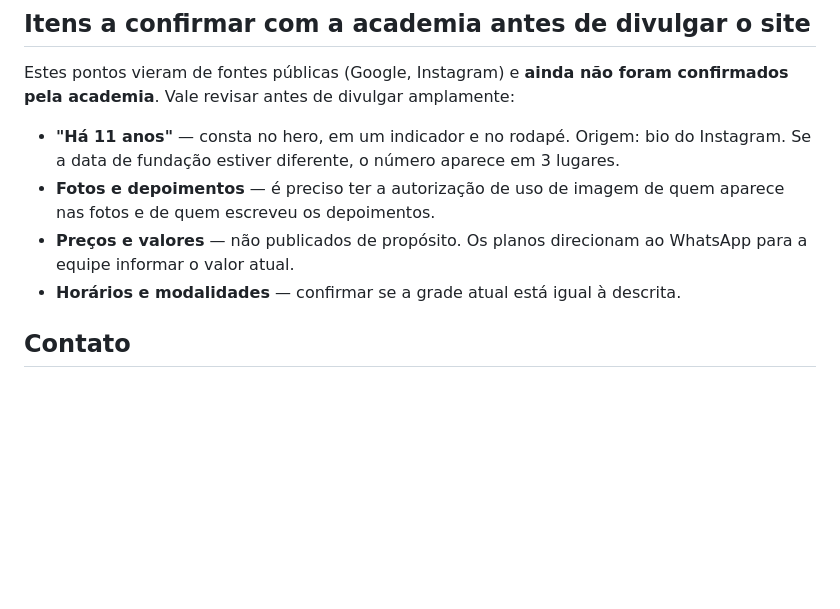
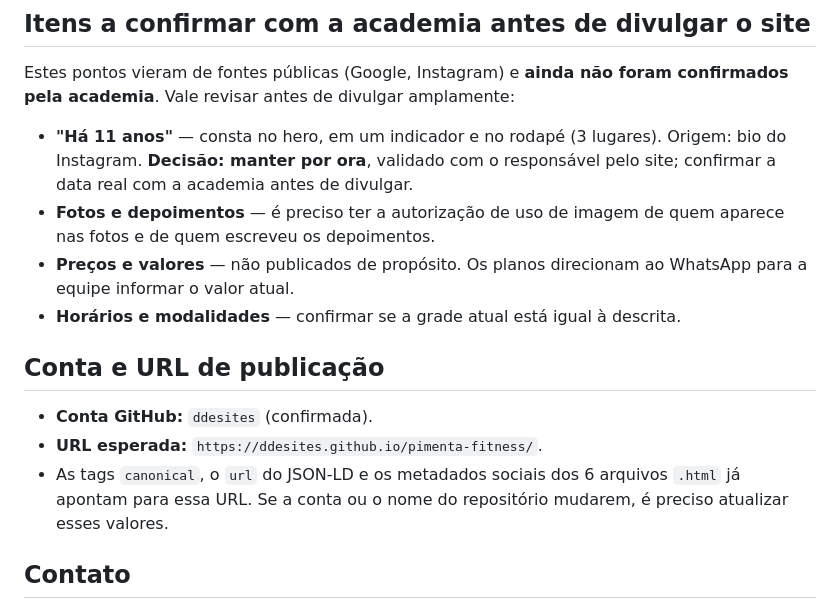
Before and after one commit to DDESites/pimenta-fitness, a Markdown page: README.md, the part around the change. Drawn GitHub-style; blank space fills up the shorter version.

Commit message:
Docs: registrar conta ddesites e decisao sobre claim de 11 anos

```diff
--- a/README.md
+++ b/README.md
@@ -92,13 +92,22 @@ Depois abra `http://localhost:8000/` (ou a porta informada pelo `server.ps1`).
 Estes pontos vieram de fontes públicas (Google, Instagram) e **ainda não foram
 confirmados pela academia**. Vale revisar antes de divulgar amplamente:
 
-- **"Há 11 anos"** — consta no hero, em um indicador e no rodapé. Origem: bio do
-  Instagram. Se a data de fundação estiver diferente, o número aparece em 3 lugares.
+- **"Há 11 anos"** — consta no hero, em um indicador e no rodapé (3 lugares). Origem:
+  bio do Instagram. **Decisão: manter por ora**, validado com o responsável pelo site;
+  confirmar a data real com a academia antes de divulgar.
 - **Fotos e depoimentos** — é preciso ter a autorização de uso de imagem de quem aparece
   nas fotos e de quem escreveu os depoimentos.
 - **Preços e valores** — não publicados de propósito. Os planos direcionam ao WhatsApp
   para a equipe informar o valor atual.
 - **Horários e modalidades** — confirmar se a grade atual está igual à descrita.
+
+## Conta e URL de publicação
+
+- **Conta GitHub:** `ddesites` (confirmada).
+- **URL esperada:** `https://ddesites.github.io/pimenta-fitness/`.
+- As tags `canonical`, o `url` do JSON-LD e os metadados sociais dos 6 arquivos `.html`
+  já apontam para essa URL. Se a conta ou o nome do repositório mudarem, é preciso
+  atualizar esses valores.
 
 ## Contato
 
```
